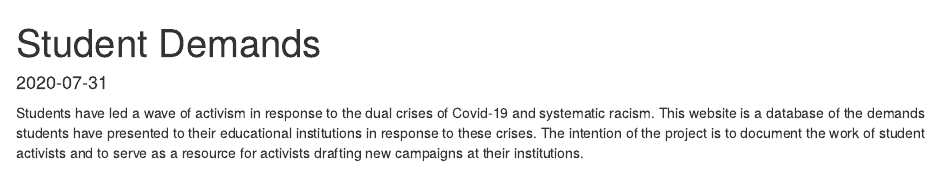
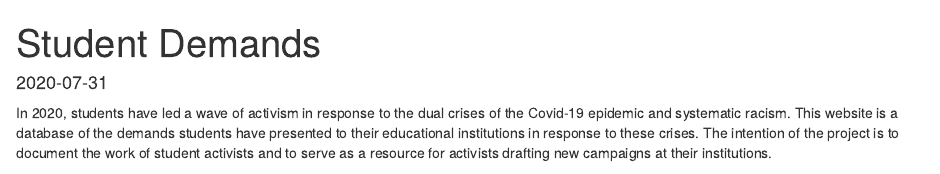
Before and after one commit to herbps10/studentdemands, an R Markdown document (content/post/2020-07-31-student-demands.Rmd): the page in a window 1100 px wide, from its top. Rendered offline with R 4.5, knitr and Pandoc, with nearby package versions; some code elsewhere in the file could not run offline.

Commit message:
Updated intro

```diff
--- a/content/post/2020-07-31-student-demands.Rmd
+++ b/content/post/2020-07-31-student-demands.Rmd
@@ -27,7 +27,7 @@ df <- googlesheets4::read_sheet("https://docs.google.com/spreadsheets/d/1NSiHmcJ
 <div class='intro'>
 <div class='center'>
 
-Students have led a wave of activism in response to the dual crises of Covid-19 and systematic racism. This website is a database of the demands students have presented to their educational institutions in response to these crises. The intention of the project is to document the work of student activists and to serve as a resource for activists drafting new campaigns at their institutions.
+In 2020, students have led a wave of activism in response to the dual crises of the Covid-19 epidemic and systematic racism. This website is a database of the demands students have presented to their educational institutions in response to these crises. The intention of the project is to document the work of student activists and to serve as a resource for activists drafting new campaigns at their institutions.
 
 The database currently contains `r nrow(df)` documents from `r nrow(distinct(df, Institution))` institutions.
 
```
Also changed, not shown: content/post/2020-07-31-student-demands.html.
